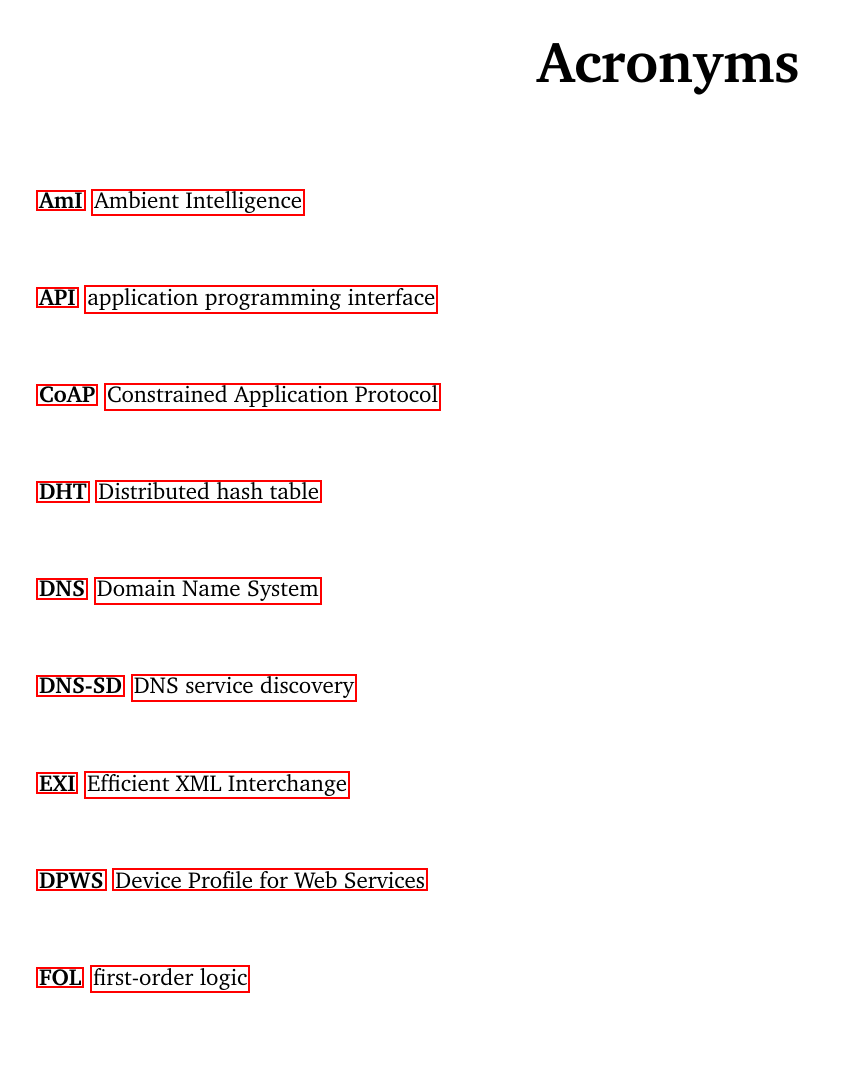
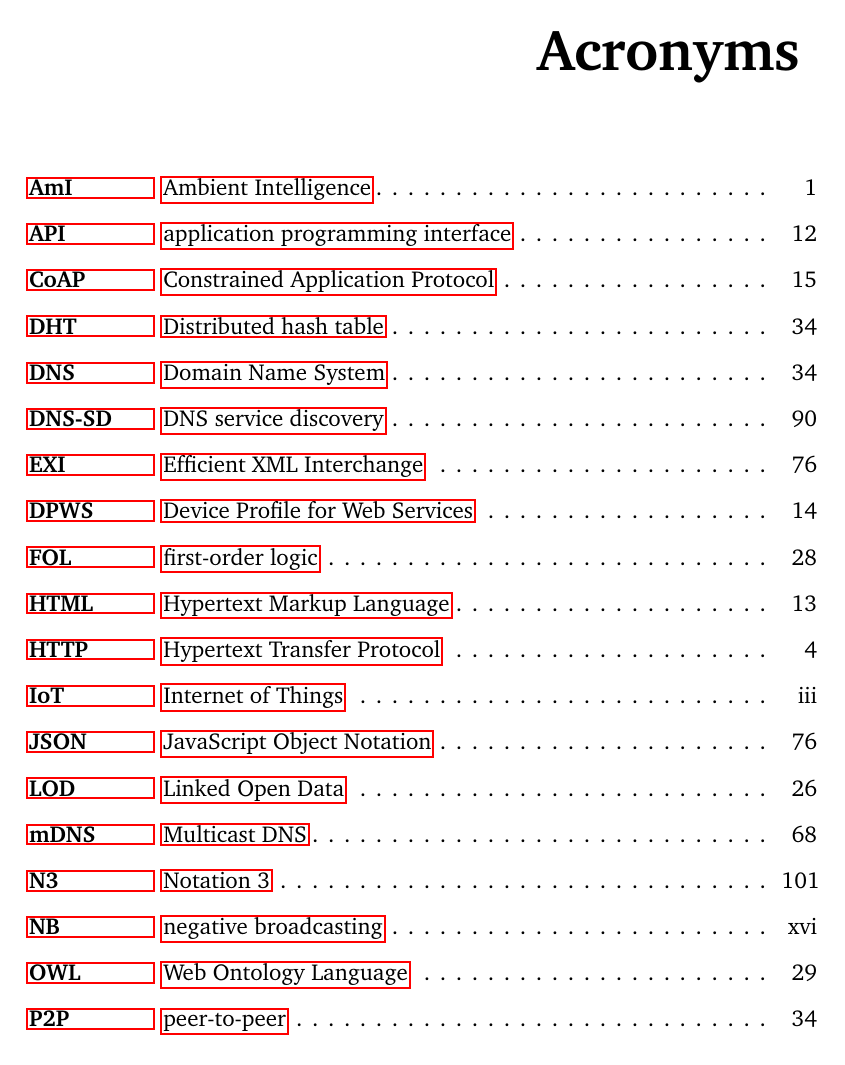
Before and after one commit to gomezgoiri/dissertation, a LaTeX thesis (dissertation.tex, which reads 0_frontmatter/acronyms.tex): page 23 of 184 before the commit and page 23 of 182 after it. Compiled offline with pdfLaTeX.

Commit message:
Showing the first appearance of the acronyms in their index and aligning their meaning horizontally

```diff
--- a/0_frontmatter/acronyms.tex
+++ b/0_frontmatter/acronyms.tex
@@ -12,7 +12,14 @@
 \addcontentsline{toc}{chapter}{Acronyms} % Despite \chapter*, add it to the table of contents
 \markboth{Acronyms}{Acronyms} % Despite \chapter*, show "Acronyms" in the left and right-hand side headers
 
-\begin{acronym}
+% "The standard format of the acronym list is a \description environment"
+% By default acronym item is bold and set in sans serif.
+% \setdescription{font=\normalfont\scshape} % set the acronym item in serif and small caps % TODO doesn't work!
+
+% "If you pass an optional parameter to the acronym environment,
+% the width of the acronym-column will be fitted to the width of the given parameter
+% (which should be the longest acronym)."
+\begin{acronym}[resthateoas]
   \acro{ami}[AmI]{Ambient Intelligence}
   \acro{api}[API]{application programming interface}
   \acro{coap}[CoAP]{Constrained Application Protocol}
--- a/dissertation.tex
+++ b/dissertation.tex
@@ -12,7 +12,7 @@
 %\usepackage{pdflscape}
 %\usepackage{longtable}
 \usepackage{algpseudocode}
-\usepackage[printonlyused]{acronym}
+\usepackage[printonlyused,withpage]{acronym}
 \usepackage{enumerate}
 \usepackage{graphicx,subfigure}
 \usepackage{minted}
```
